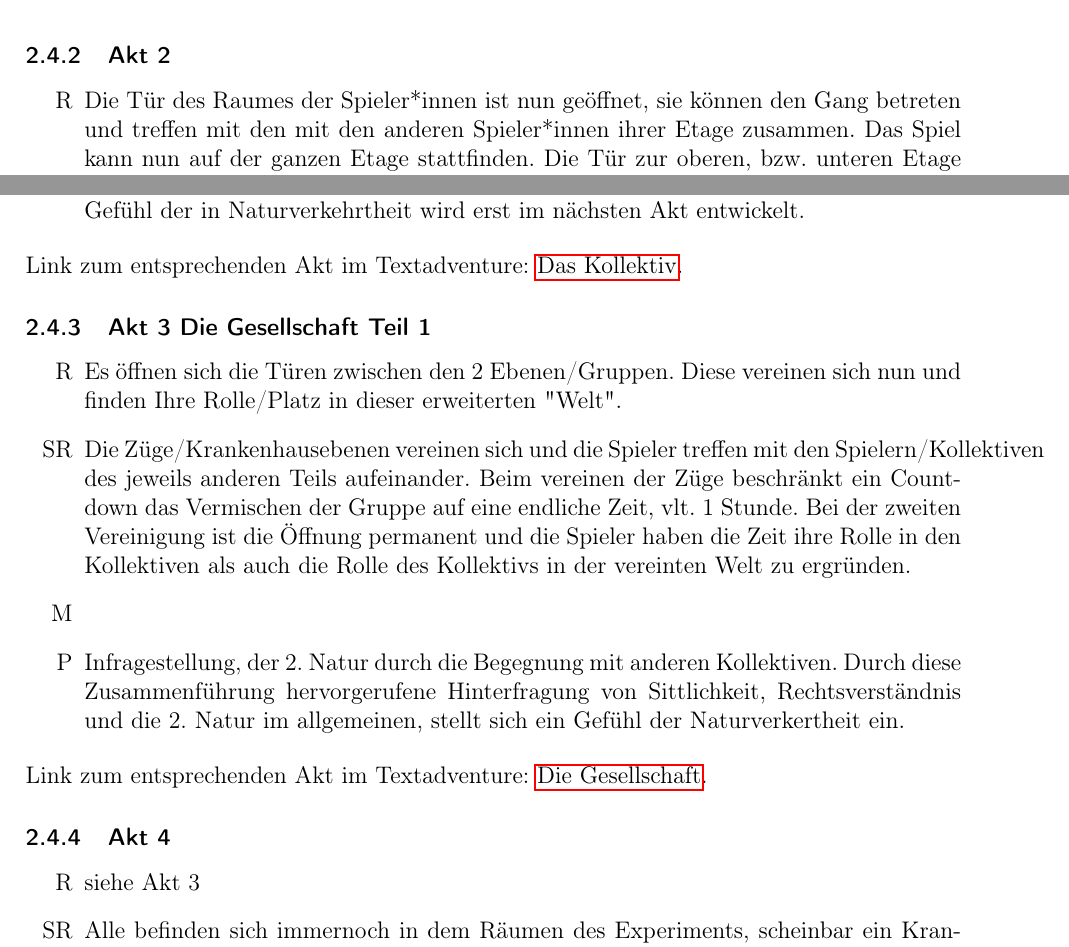
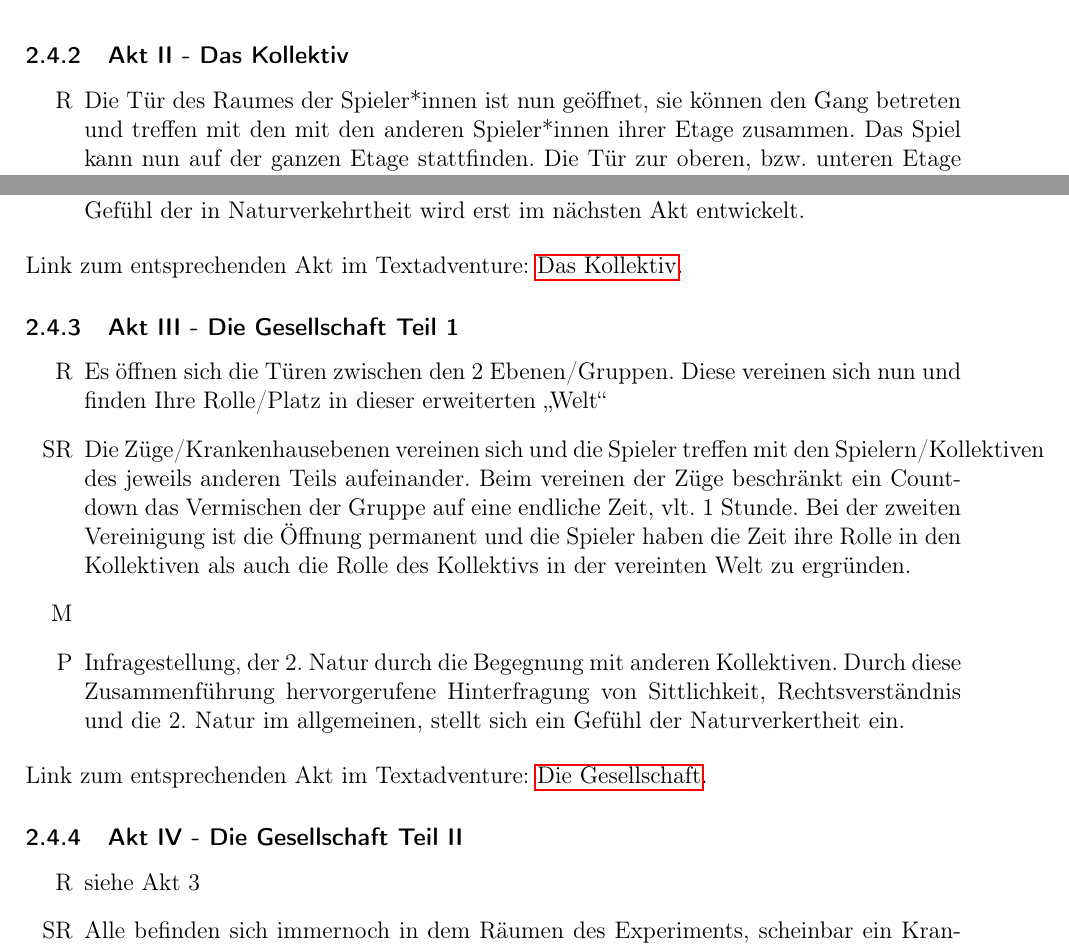
Before and after one commit to kava-i/bebarengan-sepur, a LaTeX document (main.tex): two parts of page 6 of 14, joined at a grey line, cut at the place of the change. Compiled offline with pdfLaTeX.

Commit message:
Style vereinheitlichungen

```diff
--- a/main.tex
+++ b/main.tex
@@ -85,7 +85,7 @@
     Außerdem befindet sich ein Computer im Raum auf dem es möglich ist das \hyperref[textadventure]{Textadventure} zu spielen.\\
     Link zum entsprechenden Akt im Textadventure: \hyperref[der-raum]{Der Raum}.
 
-    \subsubsection{Akt 2}
+    \subsubsection{Akt II - Das Kollektiv}
     \begin{itemize}
     \item[R] Die Tür des Raumes der Spieler*innen ist nun geöffnet, sie können den Gang betreten und treffen mit den mit den anderen Spieler*innen ihrer Etage zusammen.
     Das Spiel kann nun auf der ganzen Etage stattfinden.
@@ -102,16 +102,18 @@
     Auf dieser Eben kommt es allerdings noch nicht zu Konflikten und Widersprüchen, das Gefühl der Naturverkertheit wirkt authentisch, die Individuen geraten noch nicht mit ihm in Konfilt, das Gefühl der in Naturverkehrtheit wird erst im nächsten Akt entwickelt.
     \end{itemize}
     Link zum entsprechenden Akt im Textadventure: \hyperref[das-kollektiv]{Das Kollektiv}.
-    \subsubsection{Akt 3 Die Gesellschaft Teil 1}
+
+    \subsubsection{Akt III - Die Gesellschaft Teil 1}
     \begin{itemize}
-	\item[R] Es \"offnen sich die T\"uren zwischen den 2 Ebenen/Gruppen. Diese vereinen sich nun und finden Ihre Rolle/Platz in dieser erweiterten \dq Welt{\dq}.
+	\item[R] Es \"offnen sich die T\"uren zwischen den 2 Ebenen/Gruppen. Diese vereinen sich nun und finden Ihre Rolle/Platz in dieser erweiterten \glqq Welt\grqq{}
 	\item[SR] Die Z\"uge/Krankenhausebenen vereinen sich und die Spieler treffen mit den Spielern/Kollektiven des jeweils anderen Teils aufeinander. Beim vereinen der Z\"uge beschr\"ankt ein Countdown das Vermischen der Gruppe auf eine endliche Zeit, vlt. 1 Stunde. Bei der zweiten Vereinigung ist die \"Offnung permanent und die Spieler haben die Zeit ihre Rolle in den Kollektiven als auch die Rolle des Kollektivs in der vereinten Welt zu ergr\"unden.
 	\item[M]
 	\item[P] Infragestellung, der 2. Natur durch die Begegnung mit anderen Kollektiven.
 	Durch diese Zusammenf\"uhrung hervorgerufene Hinterfragung von Sittlichkeit, Rechtsverst\"andnis und die 2. Natur im allgemeinen, stellt sich ein Gef\"uhl der Naturverkertheit ein.
     \end{itemize}
     Link zum entsprechenden Akt im Textadventure: \hyperref[die-gesellschaft]{Die Gesellschaft}.
-    \subsubsection{Akt 4}
+
+    \subsubsection{Akt IV - Die Gesellschaft Teil II}
     \begin{itemize}
     \item[R]siehe Akt 3
     \item[SR] Alle befinden sich immernoch in dem Räumen des Experiments, scheinbar ein Krankenhaus, jedoch haben inzwischen einige begriffen, oder wissen es bereits seit dem Cut, dass es das nicht ist. Das Gefühl der Naturverkehrtheit, also das Hinterfragen der angenommenen so genannten zweiten Natur als Natur, hat eventuell zur Auflösung der vorhandenen Kollektive geführt. Auch möglich ist jedoch eine Verhärtung der Fronten, also eine noch verstärkte identifikation über die eigene Gruppe bis hin zur Totalität, weil die eigenen Vorstellungen nur noch haltbar sind, wenn sich vollkommen abgegrenzt wird von denen die anders denken. Zur Verschärfung des Konflikts zwischen den Kollektiven oder dem Beenden der Situation (R: des Spiels) durch Zusammenführung in eine große Gesellschaft braucht es konkrete Ziele in den Charakteren oder/und den Kollektiven zB.: die Experimente in eine bestimmte Richtung zu leiten/manipulieren durch die Eingeweiten (oder jene, die Glauben es zu sein), ein Krankenhausinternes Ereignis, wie Ressourcenknappheit aufgrund einer Klimakatastrophe (Sturmflut) und somit der \glqq gesamtgesellschaftlichen \grqq{} Aufgabe Medizin u.ä. aufzuteilen. Auch abstrakte Bestrebungen und Phobien der Kollektive (Abneigung der Farbe Gelb gegenüber) kommen spätestens jetzt zur Kollision.
```
Also changed, not shown: main.tex (2 more changed lines). Lines whose indentation alone changed are shown as unchanged.
